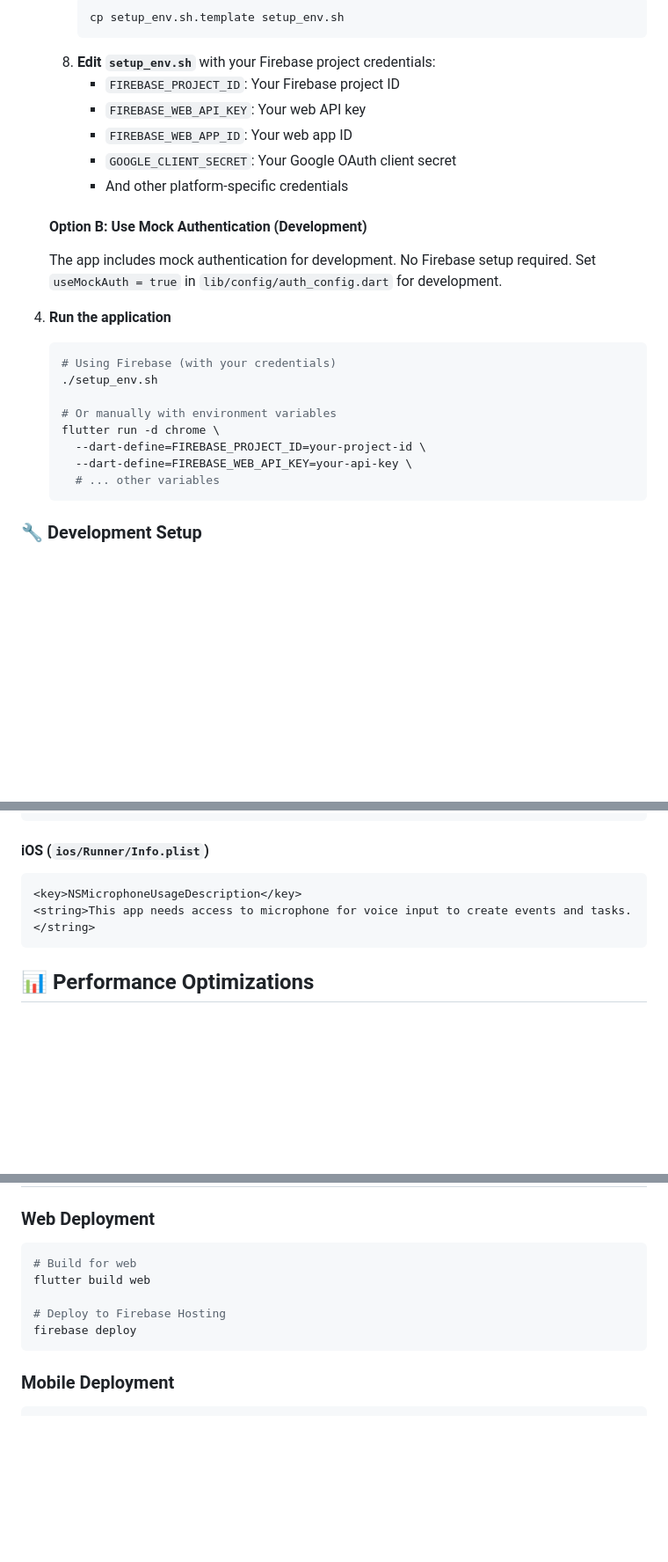
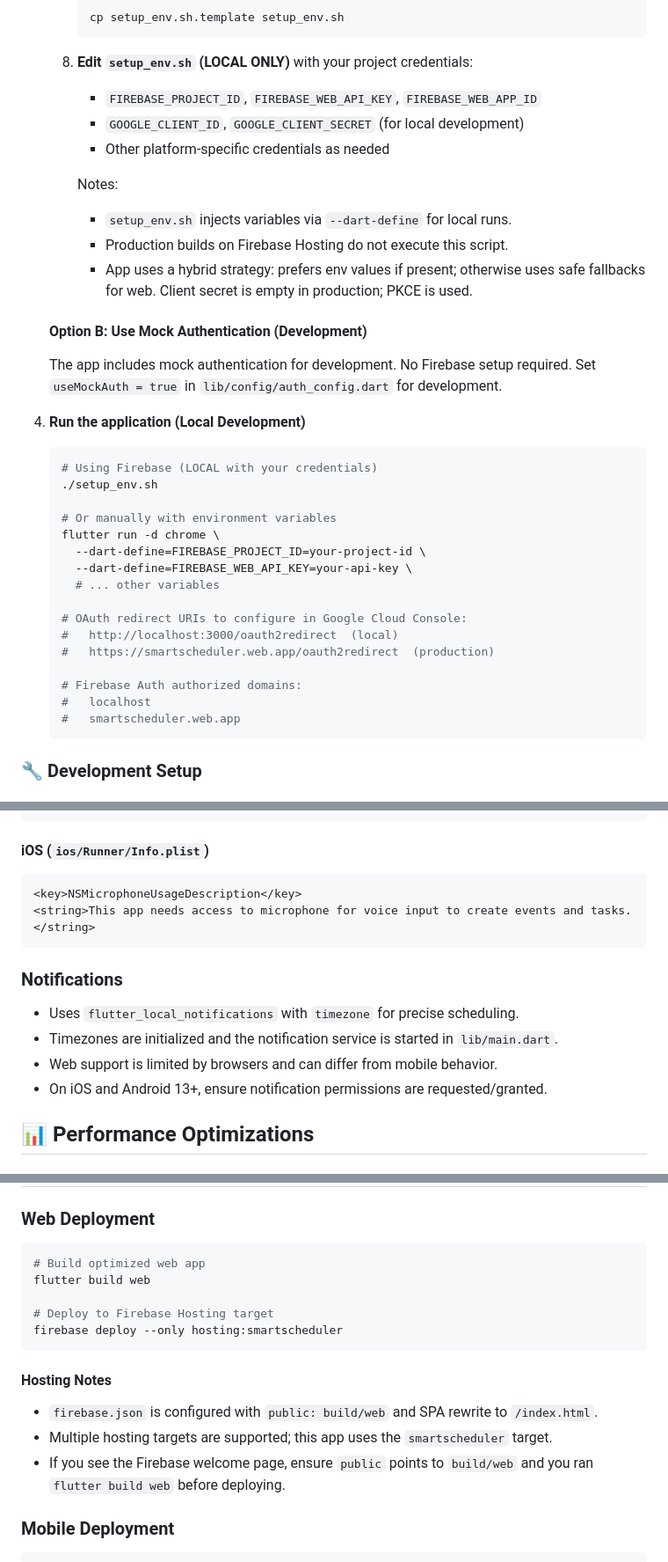
Before and after one commit to chenchen218/smart-scheduler, a Markdown page: README.md, 3 parts joined by grey strips. Shown at 88% size. Drawn GitHub-style; blank space fills up the shorter version.

Commit message:
docs(README): clarify local vs production env, hybrid OAuth, hosting deploy, notifications, troubleshooting

````diff
--- a/README.md
+++ b/README.md
@@ -164,22 +164,27 @@ lib/
       ```bash
       cp setup_env.sh.template setup_env.sh
       ```
-   8. **Edit `setup_env.sh`** with your Firebase project credentials:
-      - `FIREBASE_PROJECT_ID`: Your Firebase project ID
-      - `FIREBASE_WEB_API_KEY`: Your web API key
-      - `FIREBASE_WEB_APP_ID`: Your web app ID
-      - `GOOGLE_CLIENT_SECRET`: Your Google OAuth client secret
-      - And other platform-specific credentials
+   8. **Edit `setup_env.sh` (LOCAL ONLY)** with your project credentials:
+
+      - `FIREBASE_PROJECT_ID`, `FIREBASE_WEB_API_KEY`, `FIREBASE_WEB_APP_ID`
+      - `GOOGLE_CLIENT_ID`, `GOOGLE_CLIENT_SECRET` (for local development)
+      - Other platform-specific credentials as needed
+
+      Notes:
+
+      - `setup_env.sh` injects variables via `--dart-define` for local runs.
+      - Production builds on Firebase Hosting do not execute this script.
+      - App uses a hybrid strategy: prefers env values if present; otherwise uses safe fallbacks for web. Client secret is empty in production; PKCE is used.
 
    #### Option B: Use Mock Authentication (Development)
 
    The app includes mock authentication for development. No Firebase setup required.
    Set `useMockAuth = true` in `lib/config/auth_config.dart` for development.
 
-4. **Run the application**
+4. **Run the application (Local Development)**
 
    ```bash
-   # Using Firebase (with your credentials)
+   # Using Firebase (LOCAL with your credentials)
    ./setup_env.sh
 
    # Or manually with environment variables
@@ -187,6 +192,14 @@ lib/
      --dart-define=FIREBASE_PROJECT_ID=your-project-id \
      --dart-define=FIREBASE_WEB_API_KEY=your-api-key \
      # ... other variables
+
+   # OAuth redirect URIs to configure in Google Cloud Console:
+   #   http://localhost:3000/oauth2redirect  (local)
+   #   https://smartscheduler.web.app/oauth2redirect  (production)
+
+   # Firebase Auth authorized domains:
+   #   localhost
+   #   smartscheduler.web.app
    ```
 
 ### 🔧 Development Setup
@@ -328,6 +341,13 @@ The app requires the following permissions:
 <string>This app needs access to microphone for voice input to create events and tasks.</string>
 ```
 
+### Notifications
+
+- Uses `flutter_local_notifications` with `timezone` for precise scheduling.
+- Timezones are initialized and the notification service is started in `lib/main.dart`.
+- Web support is limited by browsers and can differ from mobile behavior.
+- On iOS and Android 13+, ensure notification permissions are requested/granted.
+
 ## 📊 Performance Optimizations
 
 ### Modular Architecture Benefits
@@ -370,12 +390,18 @@ flutter test test/
 ### Web Deployment
 
 ```bash
-# Build for web
+# Build optimized web app
 flutter build web
 
-# Deploy to Firebase Hosting
-firebase deploy
+# Deploy to Firebase Hosting target
+firebase deploy --only hosting:smartscheduler
 ```
+
+#### Hosting Notes
+
+- `firebase.json` is configured with `public: build/web` and SPA rewrite to `/index.html`.
+- Multiple hosting targets are supported; this app uses the `smartscheduler` target.
+- If you see the Firebase welcome page, ensure `public` points to `build/web` and you ran `flutter build web` before deploying.
 
 ### Mobile Deployment
 
````
Also changed, not shown: other parts of README.md (+12 -5 lines).
